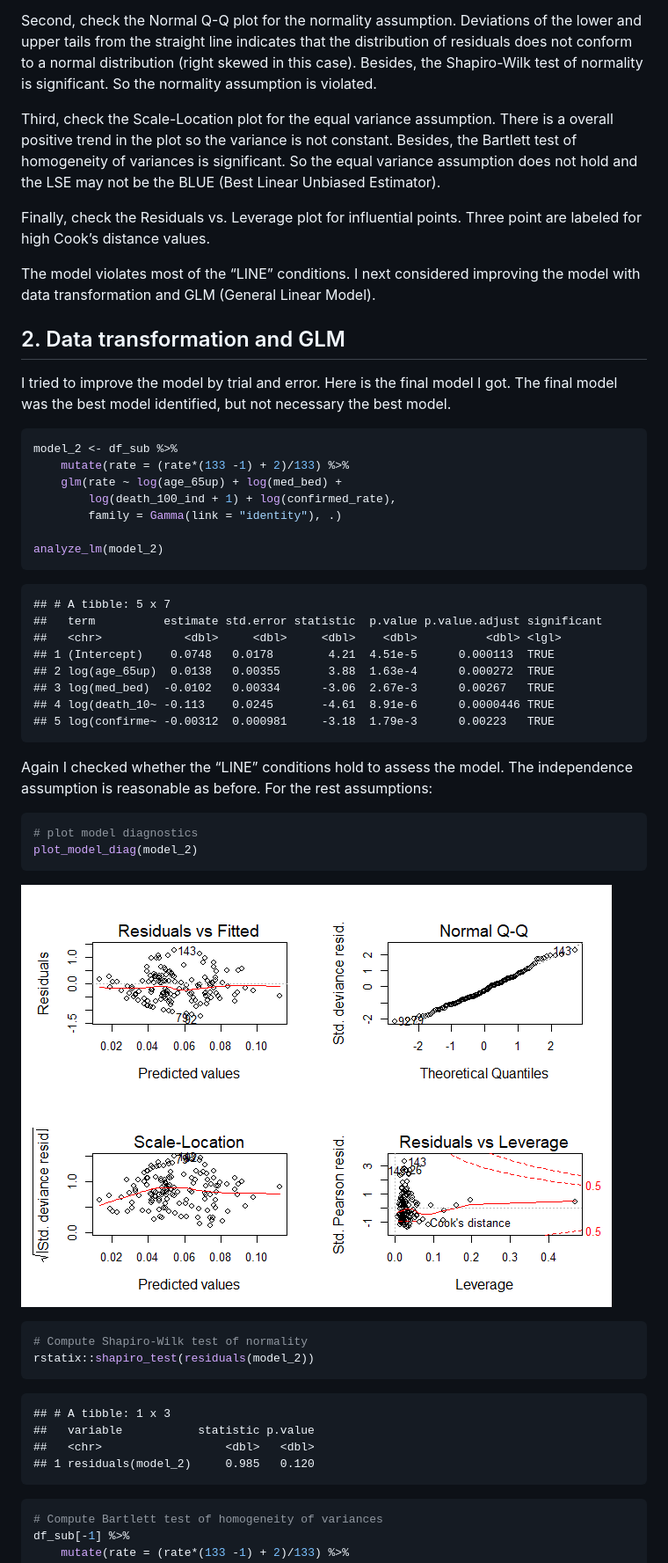
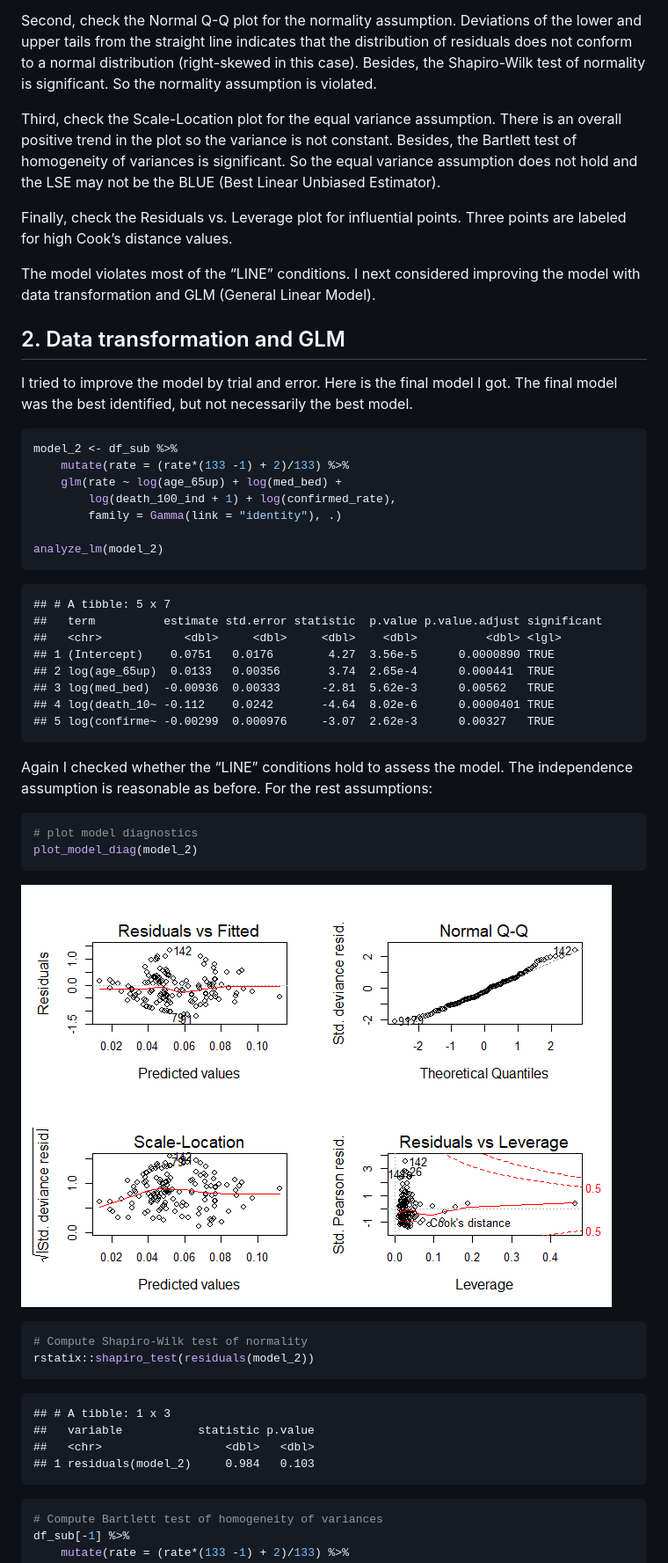
Before and after one commit to flizhou/age_effects_on_COVID-19, a Markdown page: doc/report.md, the part around the change printed below. Shown: that part at 88% size. Rendered like a GitHub page; pictures changed too: doc/report_files/figure-gfm/model 2 analysis-1.png.

````diff
--- a/doc/report.md
+++ b/doc/report.md
@@ -335,17 +336,17 @@ Squares Estimator) might be biased and even inconsistent.
 Second, check the Normal Q-Q plot for the normality assumption.
 Deviations of the lower and upper tails from the straight line indicates
 that the distribution of residuals does not conform to a normal
-distribution (right skewed in this case). Besides, the Shapiro-Wilk test
+distribution (right-skewed in this case). Besides, the Shapiro-Wilk test
 of normality is significant. So the normality assumption is violated.
 
 Third, check the Scale-Location plot for the equal variance assumption.
-There is a overall positive trend in the plot so the variance is not
+There is an overall positive trend in the plot so the variance is not
 constant. Besides, the Bartlett test of homogeneity of variances is
 significant. So the equal variance assumption does not hold and the LSE
 may not be the BLUE (Best Linear Unbiased Estimator).
 
 Finally, check the Residuals vs. Leverage plot for influential points.
-Three point are labeled for high Cook’s distance values.
+Three points are labeled for high Cook’s distance values.
 
 The model violates most of the “LINE” conditions. I next considered
 improving the model with data transformation and GLM (General Linear
@@ -354,8 +355,8 @@ Model).
 ## 2\. Data transformation and GLM
 
 I tried to improve the model by trial and error. Here is the final model
-I got. The final model was the best model identified, but not necessary
-the best model.
+I got. The final model was the best identified, but not necessarily the
+best model.
 
 ``` r
 model_2 <- df_sub %>%
@@ -370,11 +371,11 @@ analyze_lm(model_2)
     ## # A tibble: 5 x 7
     ##   term          estimate std.error statistic  p.value p.value.adjust significant
     ##   <chr>            <dbl>     <dbl>     <dbl>    <dbl>          <dbl> <lgl>
-    ## 1 (Intercept)    0.0748   0.0178        4.21  4.51e-5      0.000113  TRUE
-    ## 2 log(age_65up)  0.0138   0.00355       3.88  1.63e-4      0.000272  TRUE
-    ## 3 log(med_bed)  -0.0102   0.00334      -3.06  2.67e-3      0.00267   TRUE
-    ## 4 log(death_10~ -0.113    0.0245       -4.61  8.91e-6      0.0000446 TRUE
-    ## 5 log(confirme~ -0.00312  0.000981     -3.18  1.79e-3      0.00223   TRUE
+    ## 1 (Intercept)    0.0751   0.0176        4.27  3.56e-5      0.0000890 TRUE
+    ## 2 log(age_65up)  0.0133   0.00356       3.74  2.65e-4      0.000441  TRUE
+    ## 3 log(med_bed)  -0.00936  0.00333      -2.81  5.62e-3      0.00562   TRUE
+    ## 4 log(death_10~ -0.112    0.0242       -4.64  8.02e-6      0.0000401 TRUE
+    ## 5 log(confirme~ -0.00299  0.000976     -3.07  2.62e-3      0.00327   TRUE
 
 Again I checked whether the “LINE” conditions hold to assess the model.
 The independence assumption is reasonable as before. For the rest
@@ -395,7 +396,7 @@ rstatix::shapiro_test(residuals(model_2))
     ## # A tibble: 1 x 3
     ##   variable           statistic p.value
     ##   <chr>                  <dbl>   <dbl>
-    ## 1 residuals(model_2)     0.985   0.120
+    ## 1 residuals(model_2)     0.984   0.103
 
 ``` r
 # Compute Bartlett test of homogeneity of variances
````
Also changed, not shown: other parts of doc/report.md (+74 -69 lines), doc/report_files/figure-gfm/model 1 analysis-1.png, doc/report_files/figure-gfm/model 3-1.png, doc/report_files/figure-gfm/model 3-2.png, doc/report_files/figure-gfm/model 3-3.png, 1 other file.
